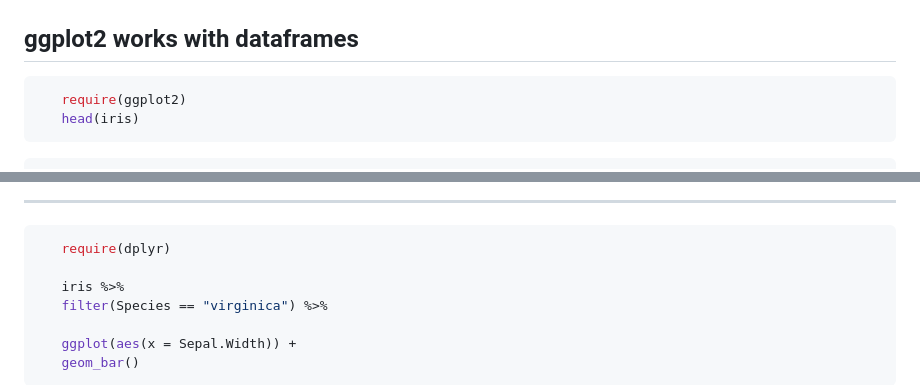
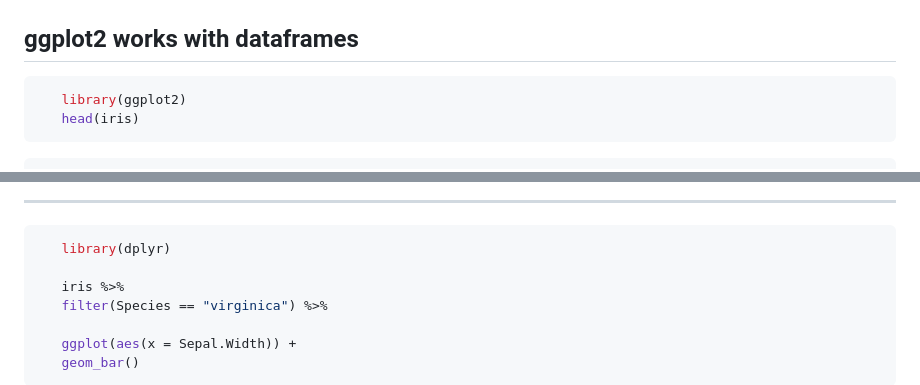
Before and after one commit to dantalus/ggplot2Slides, a Markdown page: index.md, 2 parts joined by grey strips. Drawn GitHub-style.

````diff
--- a/index.md
+++ b/index.md
@@ -24,7 +24,7 @@ knit        : slidify::knit2slides
 
 
 ```r
-   require(ggplot2)
+   library(ggplot2)
    head(iris)
 ```
 
@@ -124,7 +124,7 @@ knit        : slidify::knit2slides
 
 
 ```r
-   require(dplyr)
+   library(dplyr)
 
    iris %>%
    filter(Species == "virginica") %>%
````
Also changed, not shown: other parts of index.md (+40 -0 lines), assets/fig/unnamed-chunk-10-1.png (added), assets/fig/unnamed-chunk-11-1.png (added), 2 other files.
